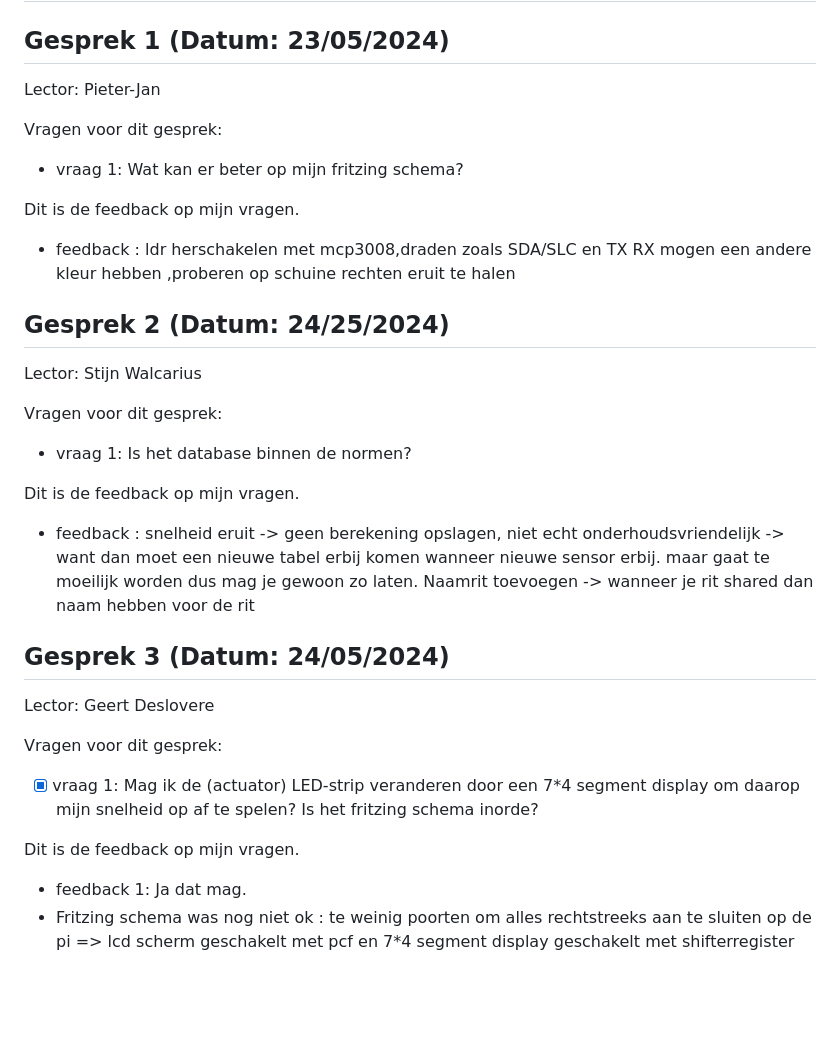
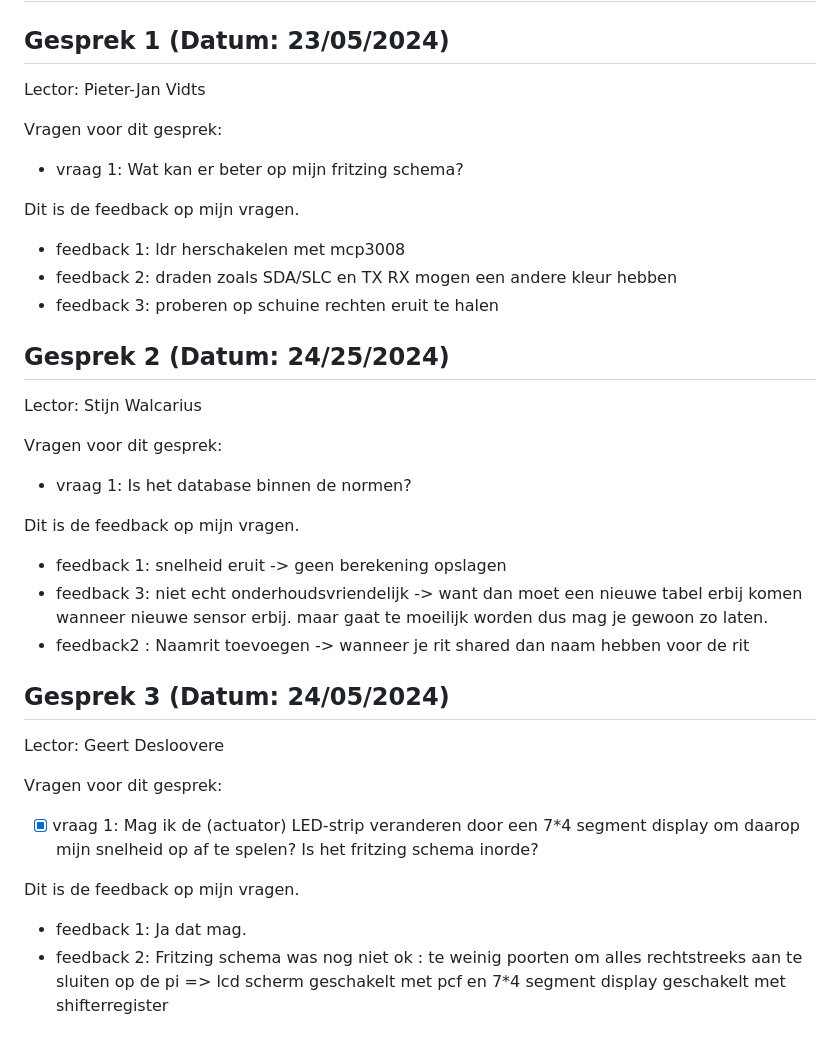
Before and after one commit to howest-mct/2023-2024-projectone-mct-VasilacheCosmin, a Markdown page: docs/Feedforward.md, the part around the change. GitHub-like rendering; blank space fills up the shorter version.

```diff
--- a/docs/Feedforward.md
+++ b/docs/Feedforward.md
@@ -34,7 +34,7 @@
 
 ## Gesprek 1 (Datum: 23/05/2024)
 
-Lector: Pieter-Jan
+Lector: Pieter-Jan Vidts
 
 Vragen voor dit gesprek:
 
@@ -42,7 +42,9 @@ Vragen voor dit gesprek:
 
 Dit is de feedback op mijn vragen.
 
-- feedback : ldr herschakelen met mcp3008,draden zoals SDA/SLC en TX RX mogen een andere kleur hebben ,proberen op schuine rechten eruit te halen
+- feedback 1: ldr herschakelen met mcp3008
+- feedback 2: draden zoals SDA/SLC en TX RX mogen een andere kleur hebben
+- feedback 3: proberen op schuine rechten eruit te halen
 
 
 
@@ -56,13 +58,13 @@ Vragen voor dit gesprek:
 
 Dit is de feedback op mijn vragen.
 
-- feedback : snelheid eruit -> geen berekening opslagen, niet echt onderhoudsvriendelijk -> want dan moet een nieuwe tabel erbij komen wanneer nieuwe sensor erbij.
- maar gaat te moeilijk worden dus mag je gewoon zo laten.
-Naamrit toevoegen -> wanneer je rit shared dan naam hebben voor de rit
+- feedback 1: snelheid eruit -> geen berekening opslagen
+- feedback 3: niet echt onderhoudsvriendelijk -> want dan moet een nieuwe tabel erbij komen wanneer nieuwe sensor erbij. maar gaat te moeilijk worden dus mag je gewoon zo laten.
+- feedback2 : Naamrit toevoegen -> wanneer je rit shared dan naam hebben voor de rit
 
 ## Gesprek 3 (Datum: 24/05/2024)
 
-Lector: Geert Deslovere
+Lector: Geert Desloovere
 
 Vragen voor dit gesprek:
 
@@ -71,4 +73,4 @@ Vragen voor dit gesprek:
 Dit is de feedback op mijn vragen.
 
 - feedback 1: Ja dat mag.
-- Fritzing schema was nog niet ok : te weinig poorten om alles rechtstreeks aan te sluiten op de pi => lcd scherm geschakelt met pcf en 7*4 segment display geschakelt met shifterregister
+- feedback 2: Fritzing schema was nog niet ok : te weinig poorten om alles rechtstreeks aan te sluiten op de pi => lcd scherm geschakelt met pcf en 7*4 segment display geschakelt met shifterregister
```
